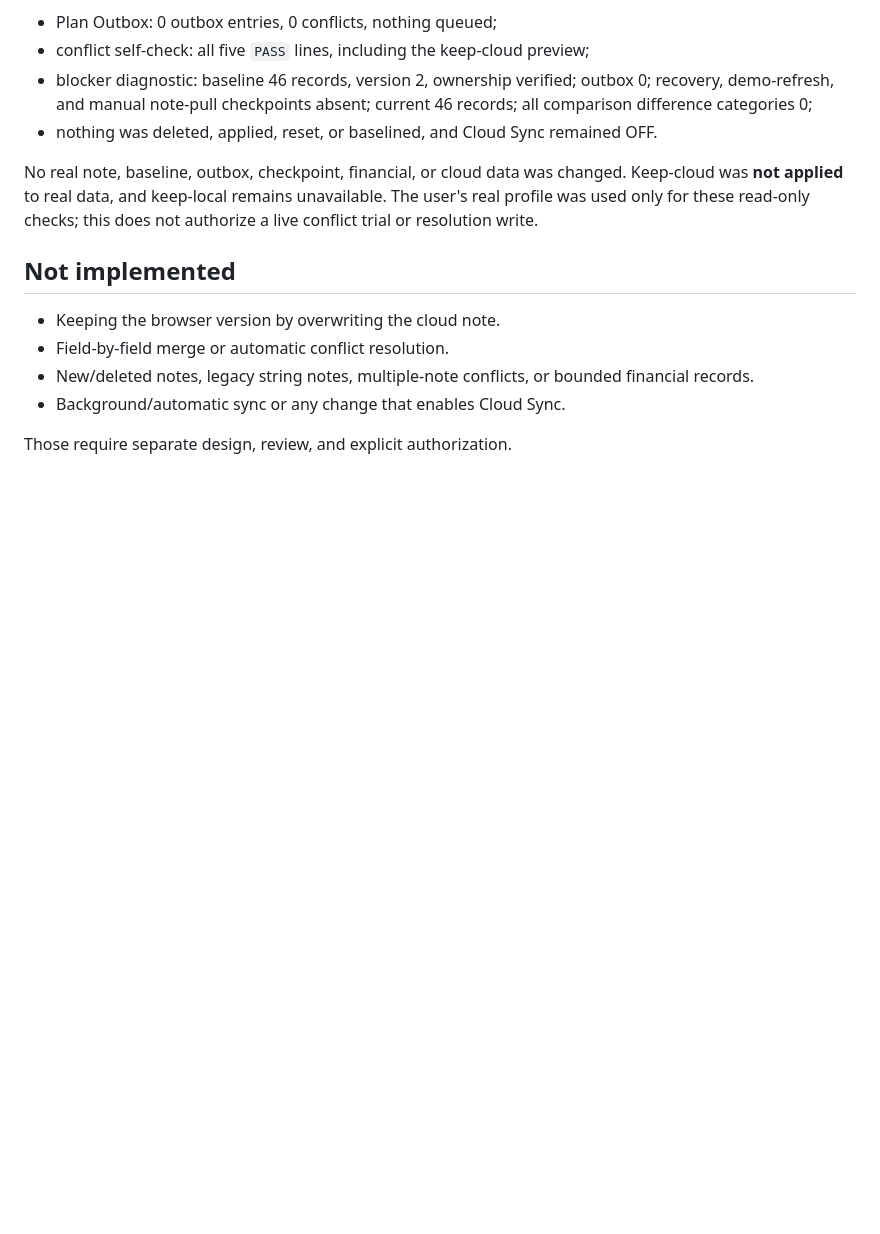
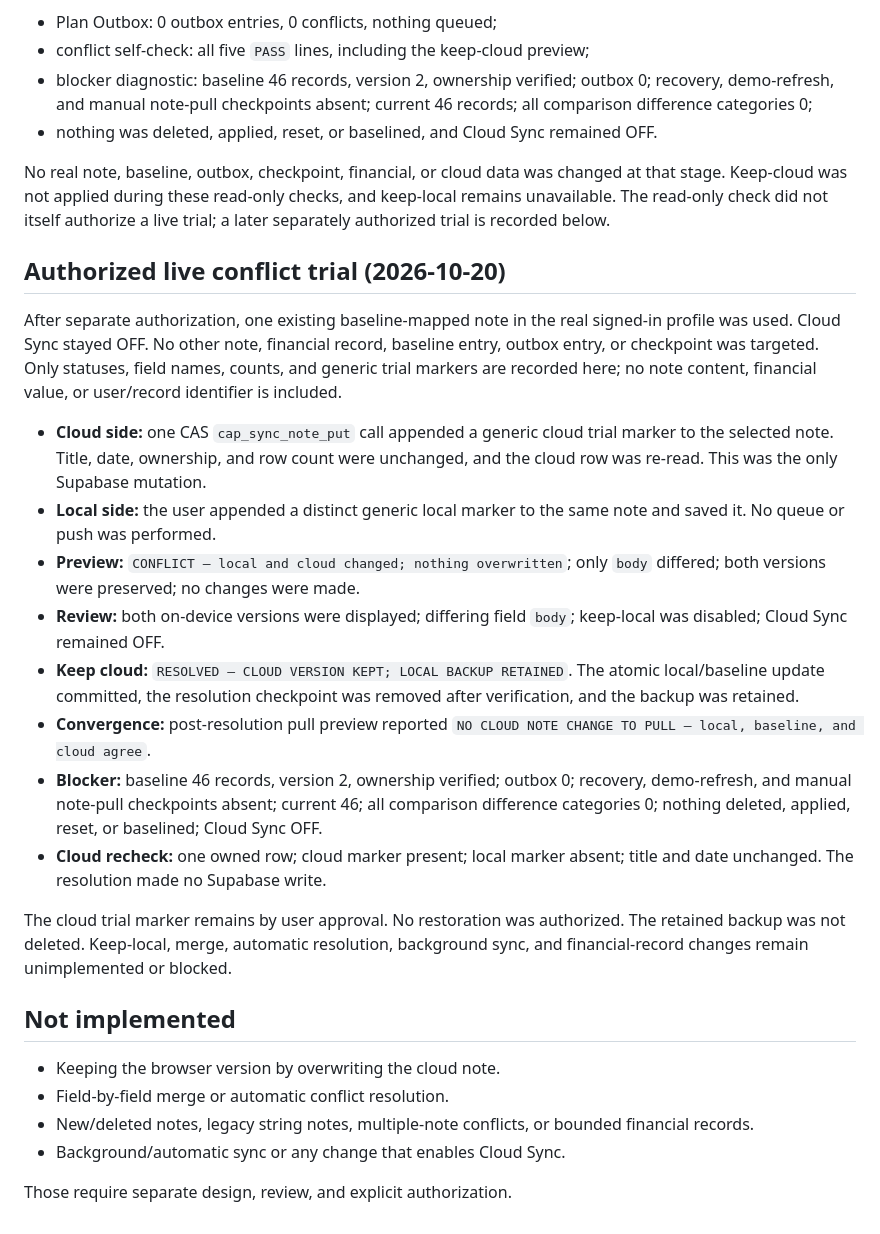
Before and after one commit to luancreek2/cap-finance-tracker, a Markdown page: CONFLICT_RESOLUTION.md, the part around the change. Rendered like a GitHub page; blank space fills up the shorter version.

Commit message:
Record live keep-cloud conflict trial

```diff
--- a/CONFLICT_RESOLUTION.md
+++ b/CONFLICT_RESOLUTION.md
@@ -159,9 +159,42 @@ resolution:
   OFF.
 
 No real note, baseline, outbox, checkpoint, financial, or cloud data was
-changed. Keep-cloud was **not applied** to real data, and keep-local remains
-unavailable. The user's real profile was used only for these read-only checks;
-this does not authorize a live conflict trial or resolution write.
+changed at that stage. Keep-cloud was not applied during these read-only checks,
+and keep-local remains unavailable. The read-only check did not itself authorize
+a live trial; a later separately authorized trial is recorded below.
+
+## Authorized live conflict trial (2026-10-20)
+
+After separate authorization, one existing baseline-mapped note in the real
+signed-in profile was used. Cloud Sync stayed OFF. No other note, financial
+record, baseline entry, outbox entry, or checkpoint was targeted. Only statuses,
+field names, counts, and generic trial markers are recorded here; no note
+content, financial value, or user/record identifier is included.
+
+- **Cloud side:** one CAS `cap_sync_note_put` call appended a generic cloud
+  trial marker to the selected note. Title, date, ownership, and row count were
+  unchanged, and the cloud row was re-read. This was the only Supabase mutation.
+- **Local side:** the user appended a distinct generic local marker to the same
+  note and saved it. No queue or push was performed.
+- **Preview:** `CONFLICT — local and cloud changed; nothing overwritten`; only
+  `body` differed; both versions were preserved; no changes were made.
+- **Review:** both on-device versions were displayed; differing field `body`;
+  keep-local was disabled; Cloud Sync remained OFF.
+- **Keep cloud:** `RESOLVED — CLOUD VERSION KEPT; LOCAL BACKUP RETAINED`. The
+  atomic local/baseline update committed, the resolution checkpoint was removed
+  after verification, and the backup was retained.
+- **Convergence:** post-resolution pull preview reported
+  `NO CLOUD NOTE CHANGE TO PULL — local, baseline, and cloud agree`.
+- **Blocker:** baseline 46 records, version 2, ownership verified; outbox 0;
+  recovery, demo-refresh, and manual note-pull checkpoints absent; current 46;
+  all comparison difference categories 0; nothing deleted, applied, reset, or
+  baselined; Cloud Sync OFF.
+- **Cloud recheck:** one owned row; cloud marker present; local marker absent;
+  title and date unchanged. The resolution made no Supabase write.
+
+The cloud trial marker remains by user approval. No restoration was authorized.
+The retained backup was not deleted. Keep-local, merge, automatic resolution,
+background sync, and financial-record changes remain unimplemented or blocked.
 
 ## Not implemented
 
```
Also changed, not shown: CONFLICT_PROTECTION.md (+45 -20 lines), SYNC_PRODUCTION_PLAN.md (+14 -0 lines).
